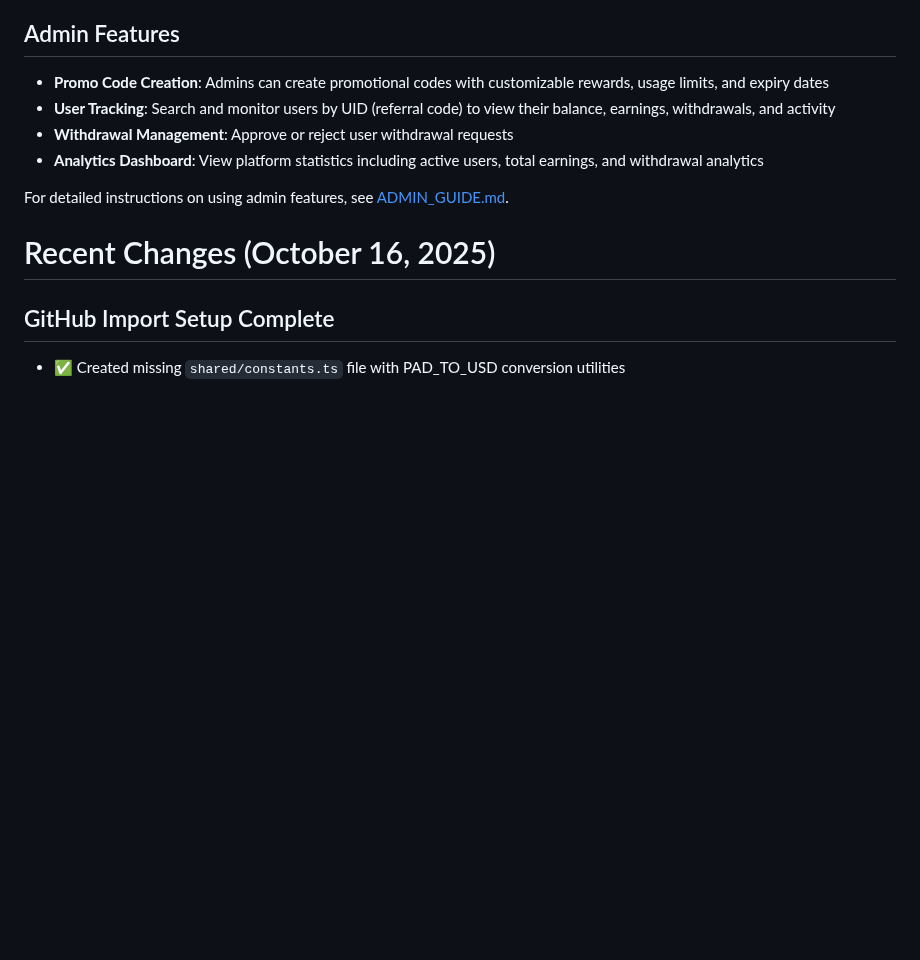
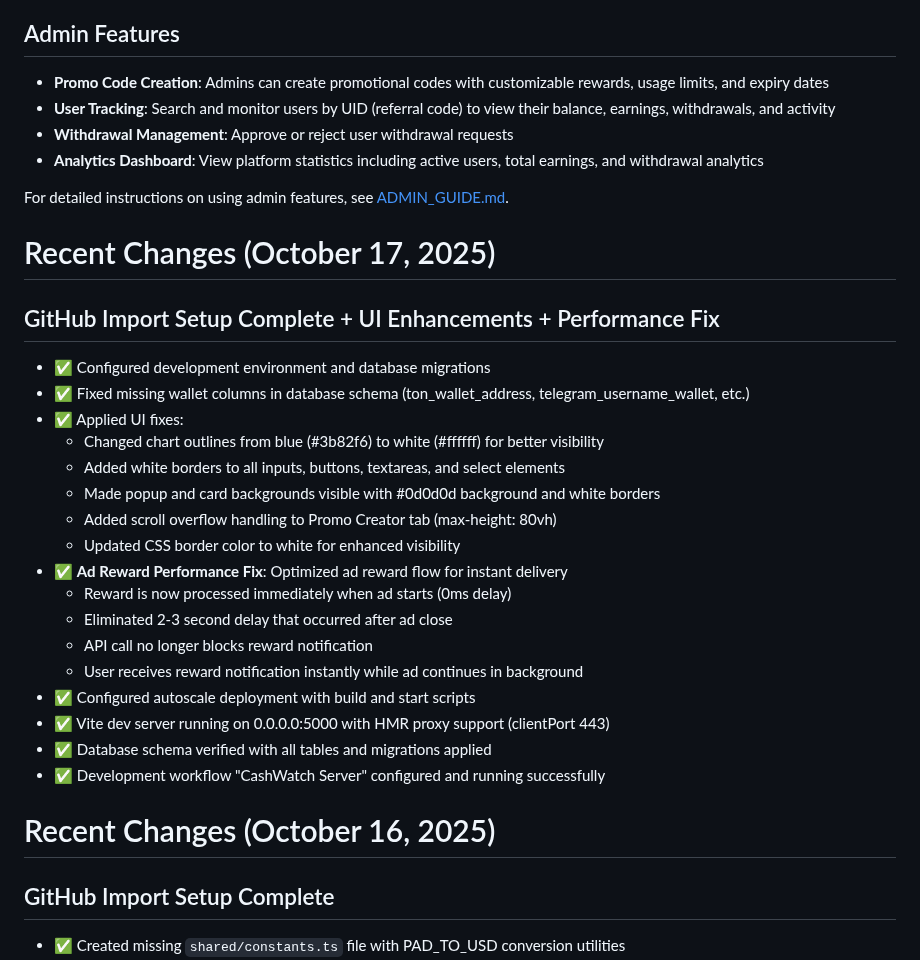
Before and after one commit to sznckz90-cloud/vuuug, a Markdown page: replit.md, the part around the change. GitHub-like rendering; blank space fills up the shorter version.

```diff
--- a/replit.md
+++ b/replit.md
@@ -9,6 +9,27 @@ CashWatch is a React-based web application enabling users to earn money by watch
 - **Analytics Dashboard**: View platform statistics including active users, total earnings, and withdrawal analytics
 
 For detailed instructions on using admin features, see [ADMIN_GUIDE.md](./ADMIN_GUIDE.md).
+
+# Recent Changes (October 17, 2025)
+
+## GitHub Import Setup Complete + UI Enhancements + Performance Fix
+- ✅ Configured development environment and database migrations
+- ✅ Fixed missing wallet columns in database schema (ton_wallet_address, telegram_username_wallet, etc.)
+- ✅ Applied UI fixes:
+  - Changed chart outlines from blue (#3b82f6) to white (#ffffff) for better visibility
+  - Added white borders to all inputs, buttons, textareas, and select elements
+  - Made popup and card backgrounds visible with #0d0d0d background and white borders
+  - Added scroll overflow handling to Promo Creator tab (max-height: 80vh)
+  - Updated CSS border color to white for enhanced visibility
+- ✅ **Ad Reward Performance Fix**: Optimized ad reward flow for instant delivery
+  - Reward is now processed immediately when ad starts (0ms delay)
+  - Eliminated 2-3 second delay that occurred after ad close
+  - API call no longer blocks reward notification
+  - User receives reward notification instantly while ad continues in background
+- ✅ Configured autoscale deployment with build and start scripts
+- ✅ Vite dev server running on 0.0.0.0:5000 with HMR proxy support (clientPort 443)
+- ✅ Database schema verified with all tables and migrations applied
+- ✅ Development workflow "CashWatch Server" configured and running successfully
 
 # Recent Changes (October 16, 2025)
 
```
